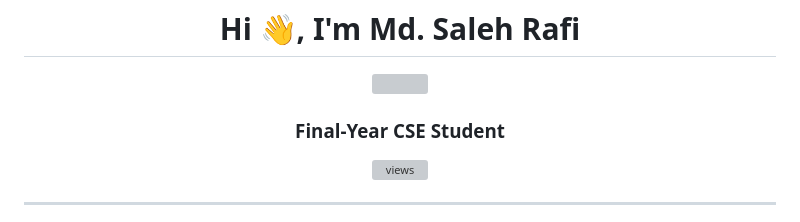
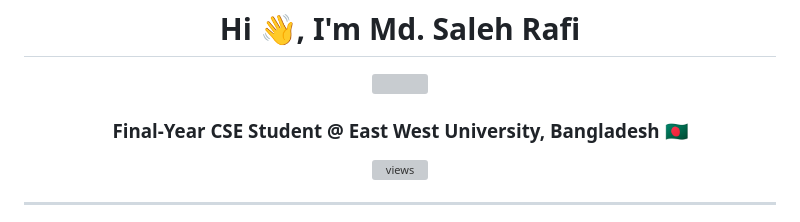
Before and after one commit to salehrafi/salehrafi, a Markdown page: README.md, the part around the change. GitHub-like rendering; grey boxes are pictures that could not be loaded.

Commit message:
Update student status and university information

```diff
--- a/README.md
+++ b/README.md
@@ -4,7 +4,7 @@
 
 <img src="https://readme-typing-svg.herokuapp.com?font=Fira+Code&size=26&duration=3000&pause=1000&color=00BFFF&center=true&vCenter=true&width=700&lines=Software+Engineer;Machine+Learning+and+Computer+Vision+Researcher;Full+Stack+Developer;" />
 
-### Final-Year CSE Student
+### Final-Year CSE Student @ East West University, Bangladesh 🇧🇩
 
 <img src="https://komarev.com/ghpvc/?username=salehrafi&label=Profile%20Views&color=0e75b6&style=for-the-badge" alt="views" />
 
```
